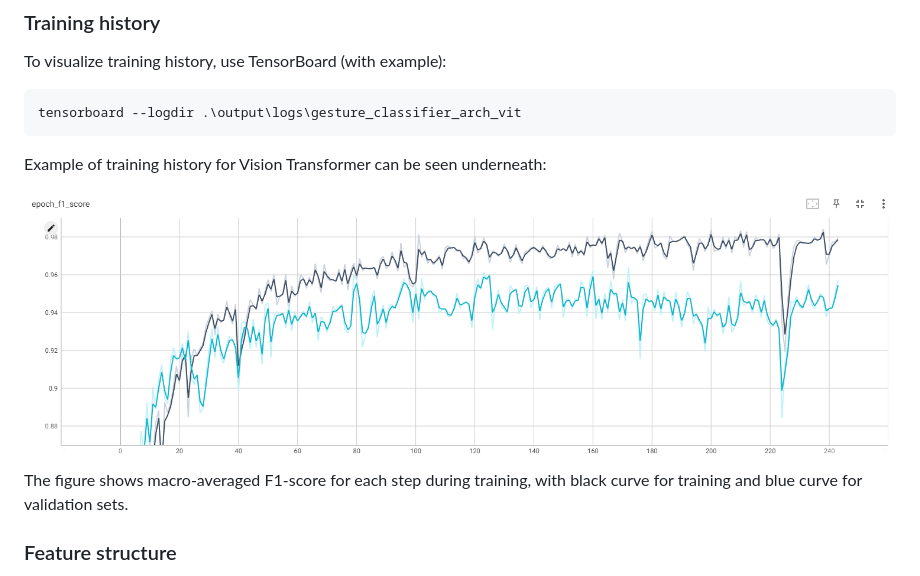
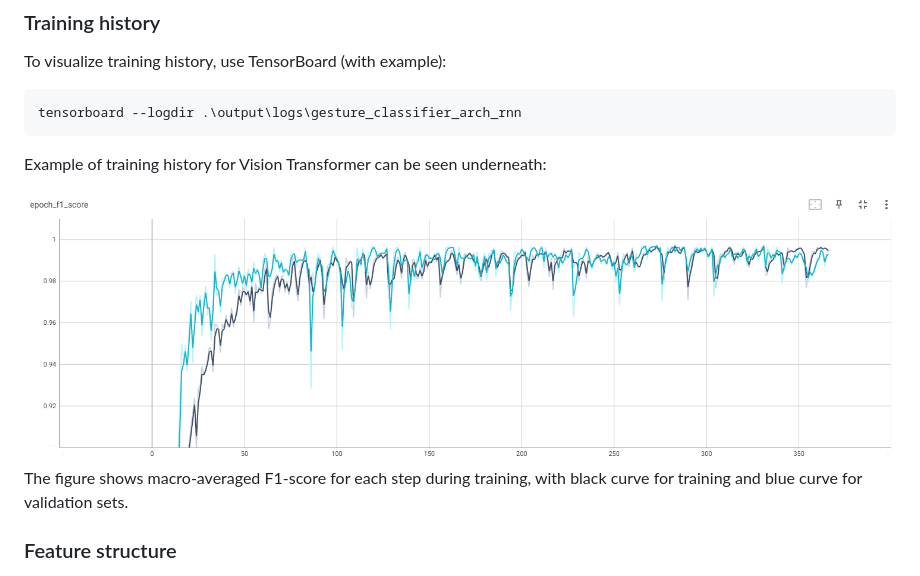
Before and after one commit to andreped/DSS, a Markdown page: README.md, the part around the change. GitHub-like rendering; pictures changed too: assets/RNN_training_curve.png (added).

Commit message:
added RNN training curve - updated history

````diff
--- a/README.md
+++ b/README.md
@@ -28,12 +28,12 @@ The script supports multiple arguments. To see supported arguments, run `python
 
 To visualize training history, use TensorBoard (with example):
 ```
-tensorboard --logdir .\output\logs\gesture_classifier_arch_vit
+tensorboard --logdir .\output\logs\gesture_classifier_arch_rnn
 ```
 
 Example of training history for Vision Transformer can be seen underneath:
 
-<img src="assets/ViT_training_curve.png">
+<img src="assets/RNN_training_curve.png">
 
 The figure shows macro-averaged F1-score for each step during training, with black curve for training and blue curve for validation sets.
 
````
